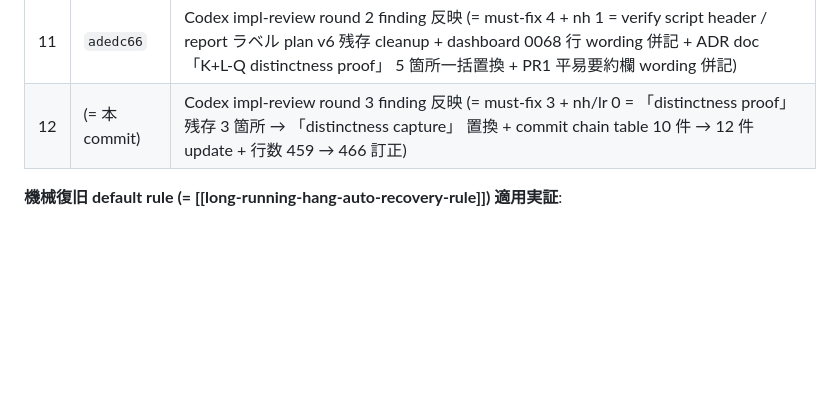
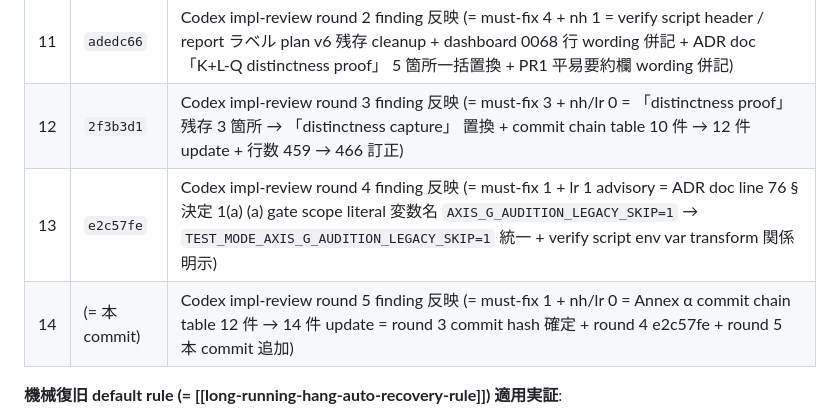
Before and after one commit to koshikawa-masato/pmdneo, a Markdown page: docs/adr/0068-pmdneo-axis-b-v2-16ch-integration-verify.md, the part around the change. Rendered like a GitHub page; blank space fills up the shorter version.

Commit message:
fix: ADR-0068 α PR2 Codex impl-review round 5 finding 反映 (= revise judgment must-fix 1 + nh/lr 0、 ad677c2a98486ce3c、 review-only 越権操作なし confirmed) = (1) must-fix 1 Annex α commit chain table 12 件 → 14 件 update = round 3 commit `(= 本 commit)` 表記を確定 hash `2f3b3d1` に修正 + 13 番目 `e2c57fe` Codex round 4 finding 反映 entry 追加 + 14 番目 本 commit Codex round 5 finding 反映 entry 追加。 round 6 で approve 期待 (= trivial commit chain table self-referential update のみで content 変更なし)
Co-Authored-By: Claude Opus 4.7 (1M context) <noreply@anthropic.com>

```diff
--- a/docs/adr/0068-pmdneo-axis-b-v2-16ch-integration-verify.md
+++ b/docs/adr/0068-pmdneo-axis-b-v2-16ch-integration-verify.md
@@ -485,7 +485,9 @@ K (= rhythm K bitmap) distinctness は本 α では 候補 MML 全て K part な
 | 9 | `518b7ef` | dashboard 0068 行 status column + escalation 履歴 40th session α PR2 entry |
 | 10 | `2b81da6` | Codex impl-review round 1 finding 反映 (= must-fix 3 + nh 1 + lr 2 = SAMPLE2-baseline 解釈訂正 + stale wording cleanup + commit chain 表 update + 行数 update + PASS wording 明示 + production sha256 wording 明示) |
 | 11 | `adedc66` | Codex impl-review round 2 finding 反映 (= must-fix 4 + nh 1 = verify script header / report ラベル plan v6 残存 cleanup + dashboard 0068 行 wording 併記 + ADR doc 「K+L-Q distinctness proof」 5 箇所一括置換 + PR1 平易要約欄 wording 併記) |
-| 12 | (= 本 commit) | Codex impl-review round 3 finding 反映 (= must-fix 3 + nh/lr 0 = 「distinctness proof」 残存 3 箇所 → 「distinctness capture」 置換 + commit chain table 10 件 → 12 件 update + 行数 459 → 466 訂正) |
+| 12 | `2f3b3d1` | Codex impl-review round 3 finding 反映 (= must-fix 3 + nh/lr 0 = 「distinctness proof」 残存 3 箇所 → 「distinctness capture」 置換 + commit chain table 10 件 → 12 件 update + 行数 459 → 466 訂正) |
+| 13 | `e2c57fe` | Codex impl-review round 4 finding 反映 (= must-fix 1 + lr 1 advisory = ADR doc line 76 §決定 1(a) (a) gate scope literal 変数名 `AXIS_G_AUDITION_LEGACY_SKIP=1` → `TEST_MODE_AXIS_G_AUDITION_LEGACY_SKIP=1` 統一 + verify script env var transform 関係明示) |
+| 14 | (= 本 commit) | Codex impl-review round 5 finding 反映 (= must-fix 1 + nh/lr 0 = Annex α commit chain table 12 件 → 14 件 update = round 3 commit hash 確定 + round 4 e2c57fe + round 5 本 commit 追加) |
 
 **機械復旧 default rule (= [[long-running-hang-auto-recovery-rule]]) 適用実証**:
 - Codex round 2 hang 22m 55s cancel + retry 1 回成功 (= revise judgment 取得)
```
